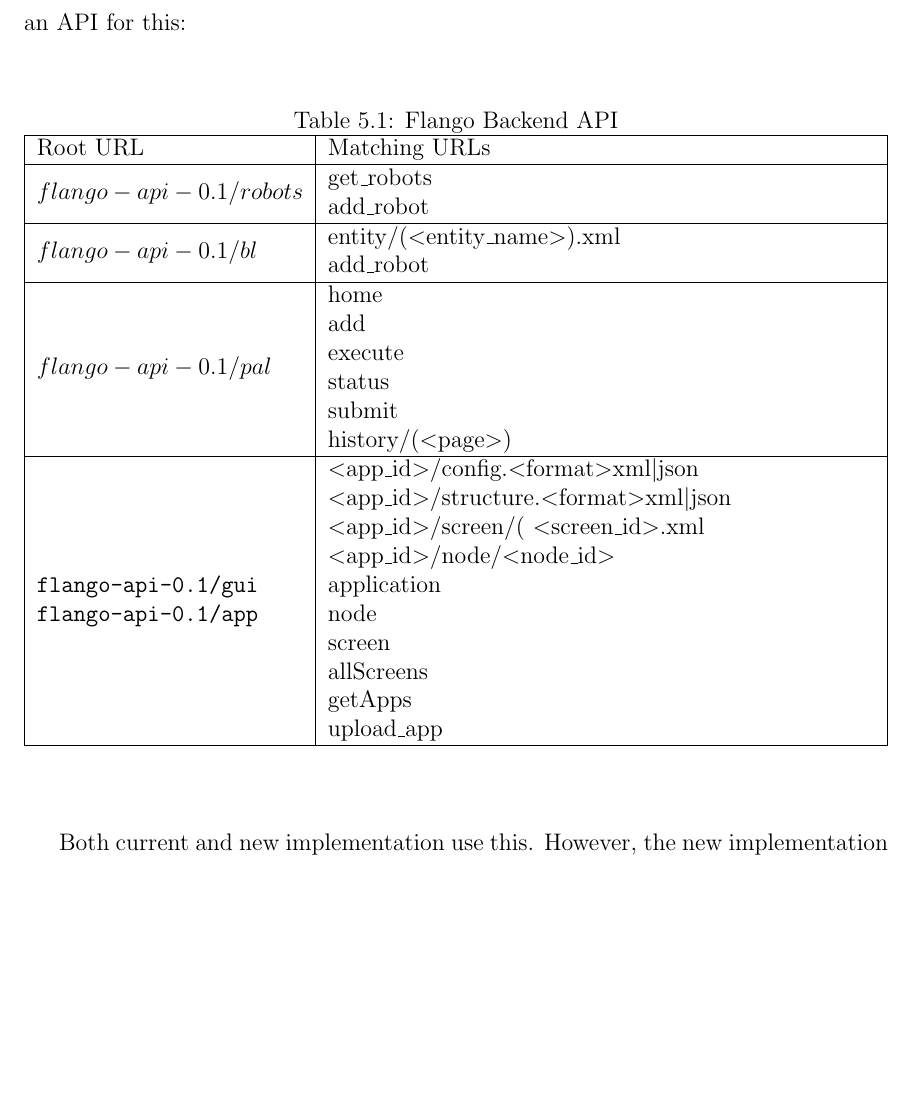
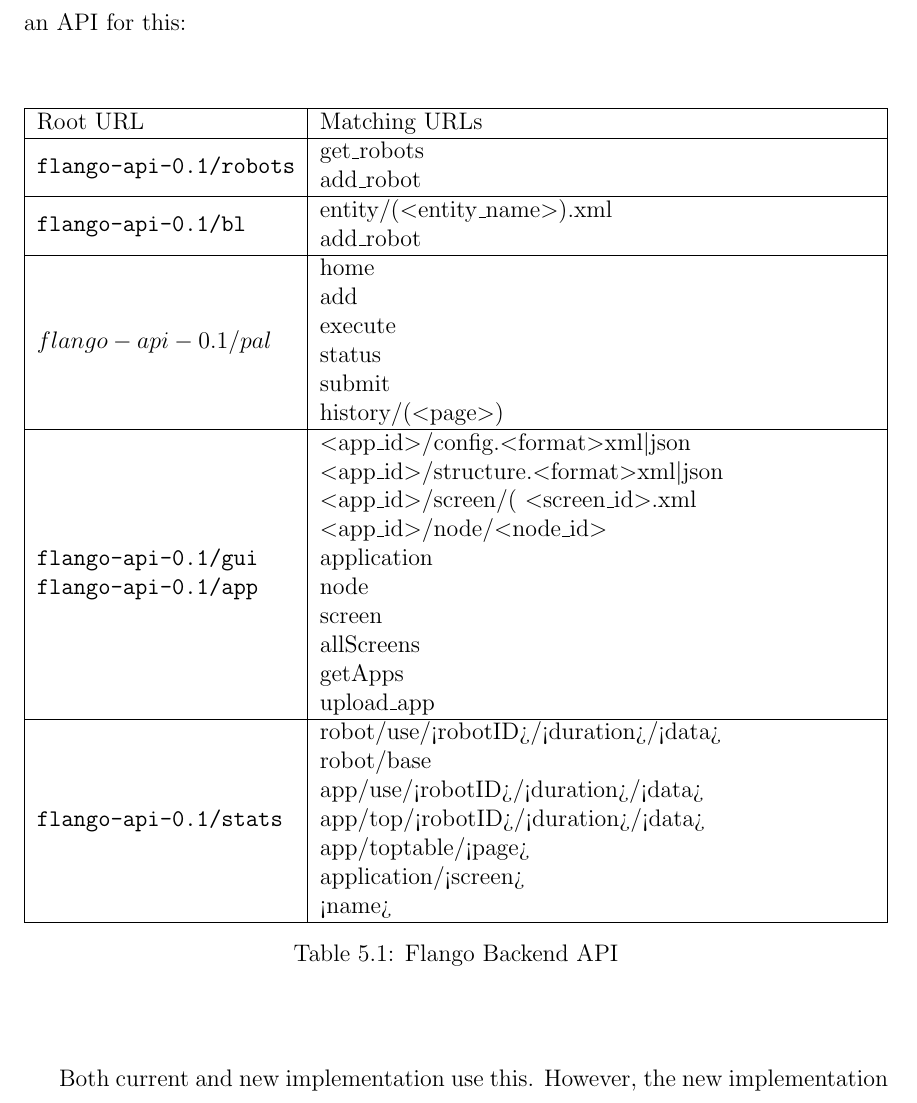
Before and after one commit to egamonal/msthesis, a LaTeX thesis (main.tex, which reads chap5.tex): part of page 46 of 55, cut so that both start at the same text, the shorter picture padded with empty space. Compiled offline with pdfLaTeX.

Commit message:
adds api definition for stats

```diff
--- a/chap5.tex
+++ b/chap5.tex
@@ -107,18 +107,17 @@ Flango Backend (TODO EPIC FIXME. fix the diagrams and everything. BS has backend
 
 \begin{table}[ht]
     \centering
-    \caption{Flango Backend API}
     \label{tab:milestones}
     \begin{tabularx}{\linewidth}{| l | X |}
     \hline
     Root URL & Matching URLs \\
     \hline
-    \multirow{2}{*}{$flango-api-0.1/robots$}
+    \multirow{2}{*}{\texttt{flango-api-0.1/robots}}
         & get\_robots \\
         & add\_robot \\
     \hline
 
-    \multirow{2}{*}{$flango-api-0.1/bl$}
+    \multirow{2}{*}{\texttt{flango-api-0.1/bl}}
         & entity/(\textless entity\_name\textgreater).xml \\
         & add\_robot \\
     \hline
@@ -144,9 +143,19 @@ Flango Backend (TODO EPIC FIXME. fix the diagrams and everything. BS has backend
         & getApps \\
         & upload\_app \\
     \hline
+
+    \multirow{7}{*}{\texttt{flango-api-0.1/stats}}
+        & robot/use/<robotID>/<duration>/<data> \\
+        & robot/base \\
+        & app/use/<robotID>/<duration>/<data> \\
+        & app/top/<robotID>/<duration>/<data> \\
+        & app/toptable/<page> \\
+        & application/<screen> \\
+        & <name> \\
+    \hline
     \end{tabularx}
+    \caption{Flango Backend API}
 \end{table}
-
 Both current and new implementation use this.
 However, the new implementation uses \ac{JSON} because it is more \ac{JS}-friendly: it has less overhead and it is easier to deserialise.
 
```
